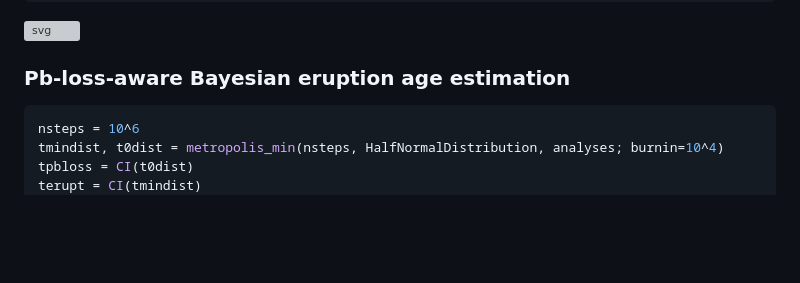
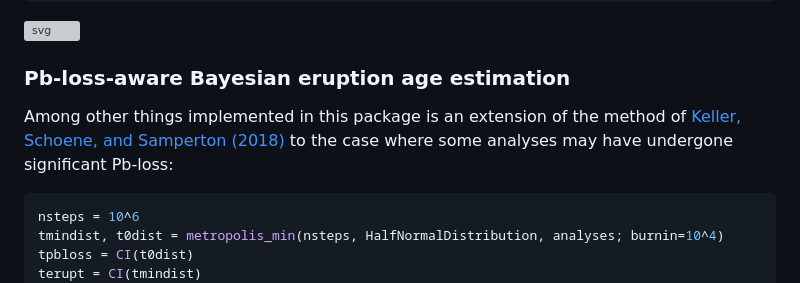
Before and after one commit to JuliaGeochronology/Isoplot.jl, a Markdown page: README.md, the part around the change. Rendered like a GitHub page; blank space fills up the shorter version; grey boxes are pictures that could not be loaded.

Commit message:
Add KSS citation to README

````diff
--- a/README.md
+++ b/README.md
@@ -46,6 +46,7 @@ display(hdl)
 
 
 ### Pb-loss-aware Bayesian eruption age estimation
+Among other things implemented in this package is an extension of the method of [Keller, Schoene, and Samperton (2018)](https://doi.org/10.7185/geochemlet.1826) to the case where some analyses may have undergone significant Pb-loss:
 ```julia
 nsteps = 10^6
 tmindist, t0dist = metropolis_min(nsteps, HalfNormalDistribution, analyses; burnin=10^4)
````
